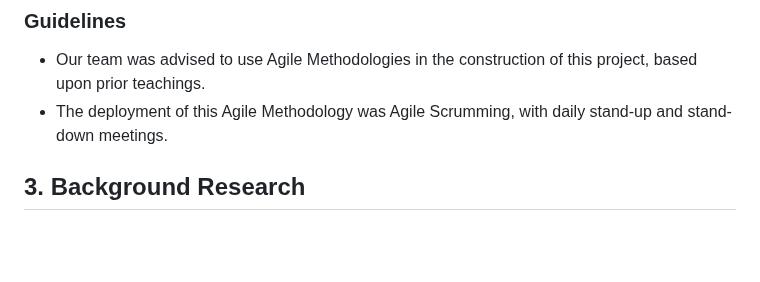
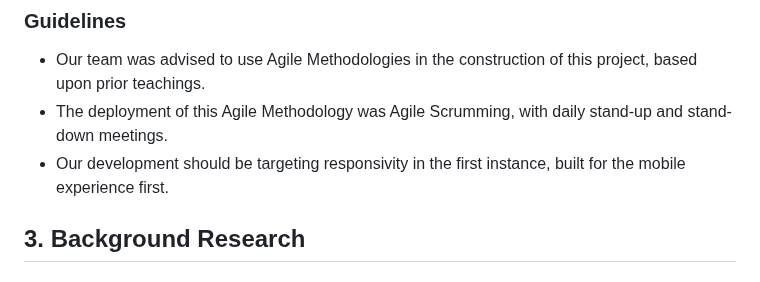
Before and after one commit to maria-grozova/Celebrating-Diversity, a Markdown page: README.md, the part around the change. Rendered like a GitHub page; blank space fills up the shorter version.

Commit message:
Update README.md
Added note on responsiveness

```diff
--- a/README.md
+++ b/README.md
@@ -38,6 +38,7 @@ As part of a hackathon project, there are rules and constraints enforced upon th
 
 - Our team was advised to use Agile Methodologies in the construction of this project, based upon prior teachings.
 - The deployment of this Agile Methodology was Agile Scrumming, with daily stand-up and stand-down meetings.
+- Our development should be targeting responsivity in the first instance, built for the mobile experience first.
 
 
 ##  3. Background Research
```
